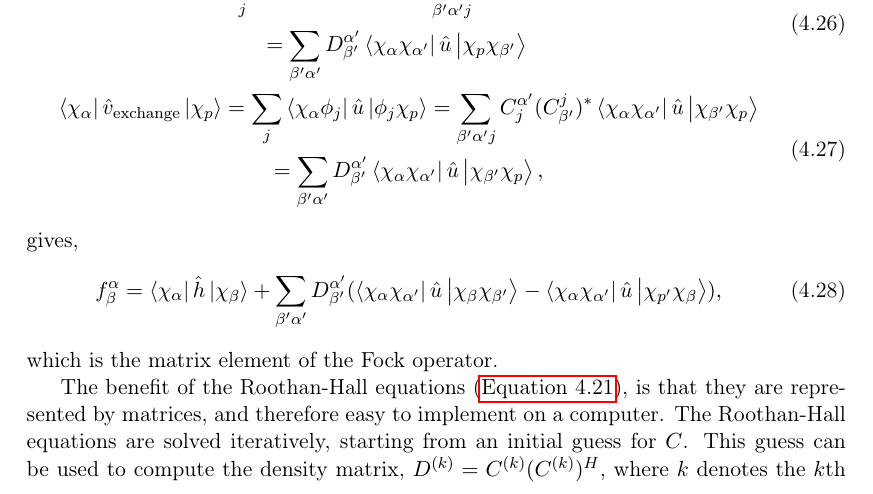
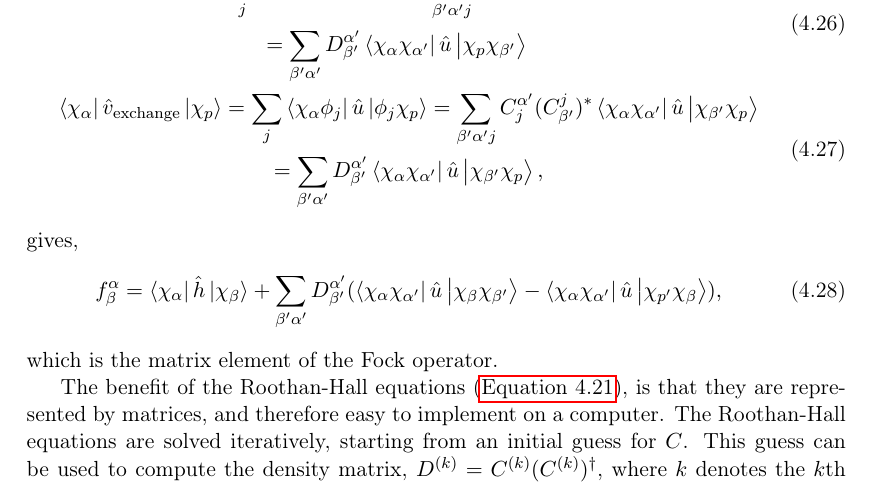
Before and after one commit to gregwinther/taifun, a LaTeX thesis (main.tex, which reads theory/many_body/hartree_fock.tex): part of page 49 of 223, cut so that both start at the same text. Compiled offline with pdfLaTeX.

Commit message:
Typo. Courtesy of halvarsu.

```diff
--- a/theory/many_body/hartree_fock.tex
+++ b/theory/many_body/hartree_fock.tex
@@ -326,7 +326,7 @@ The benefit of the Roothan-Hall equations (\autoref{eq:roothan_hall_exp}), is th
 are represented by matrices, and therefore easy to implement on a computer. The
 Roothan-Hall equations are solved iteratively, starting from an initial guess for $C$.
 This guess can be used to compute the density matrix,
-$D^{(k)} = C^{(k)}(C^{(k)})^H$, where $k$ denotes the $k$th iteration. The density
+$D^{(k)} = C^{(k)}(C^{(k)})^\dagger$, where $k$ denotes the $k$th iteration. The density
 matrix is used to compute the Fock matrix. This provides us with a general eigenvalue
 problem, from which a new $C$ and $\epsilon$ can be found. This formula is then repeated
 until the iterations converge. At this point we say that we have reached self-consistency
```
